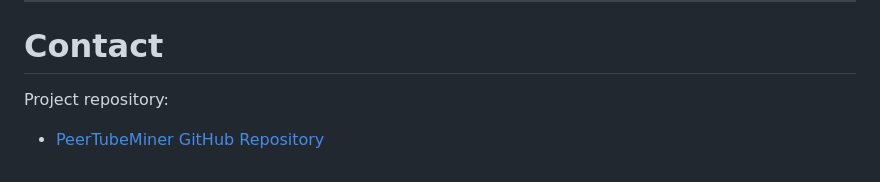
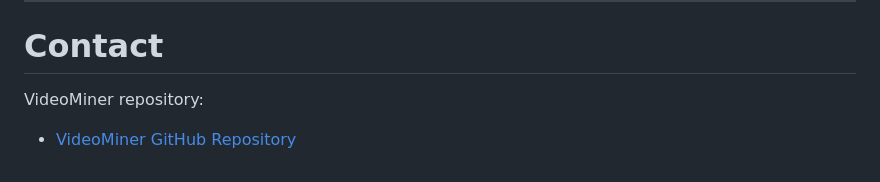
Before and after one commit to AlbertoCV03/PeerTubeMiner, a Markdown page: README.md, the part around the change. GitHub-like rendering.

Commit message:
Updated wrong url on README.md

```diff
--- a/README.md
+++ b/README.md
@@ -226,6 +226,6 @@ Represents a PeerTube channel in the required format for VideoMiner.
 
 # Contact
 
-Project repository:
+VideoMiner repository:
 
-* [PeerTubeMiner GitHub Repository](https://github.com/AlbertoCV03/PeerTubeMiner?utm_source=chatgpt.com)
+* [VideoMiner GitHub Repository](https://github.com/AlbertoCV03/VideoMiner)
```
